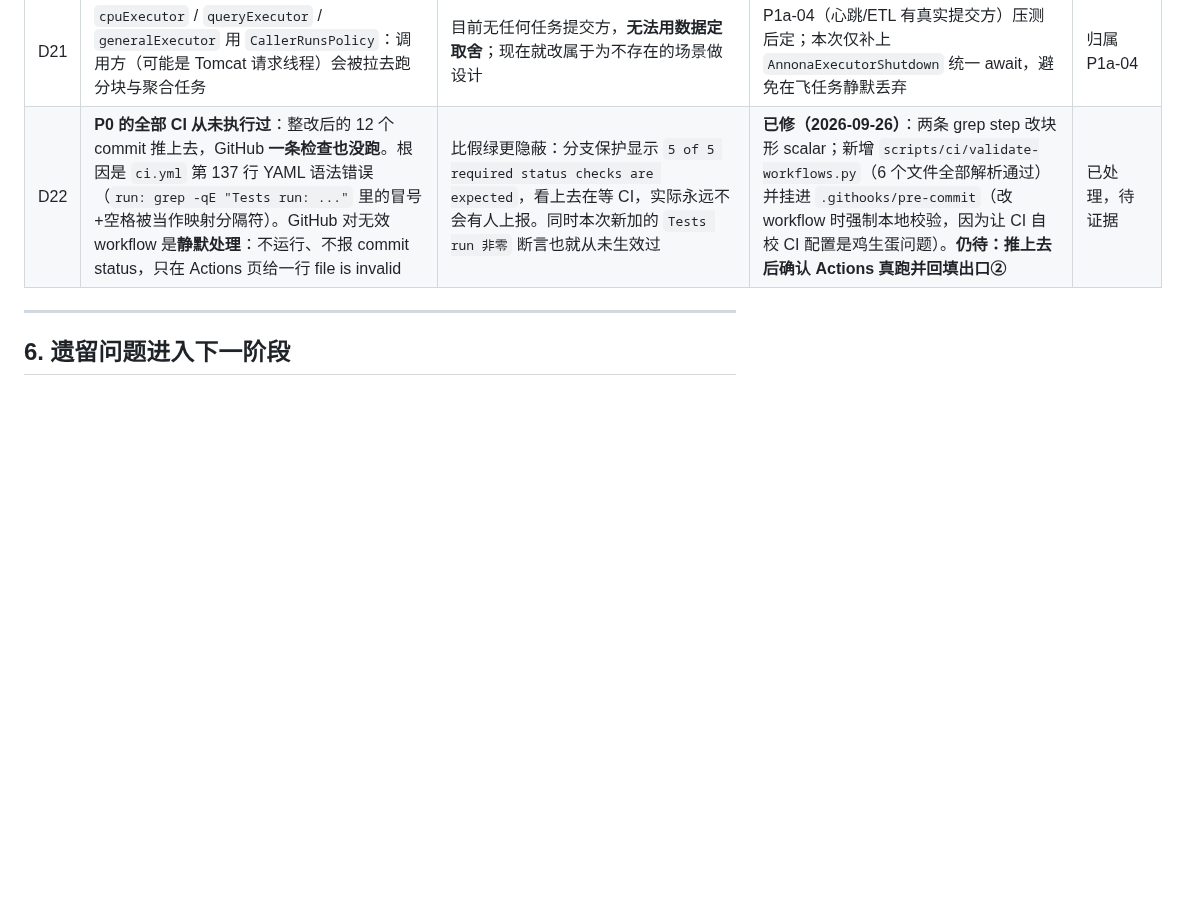
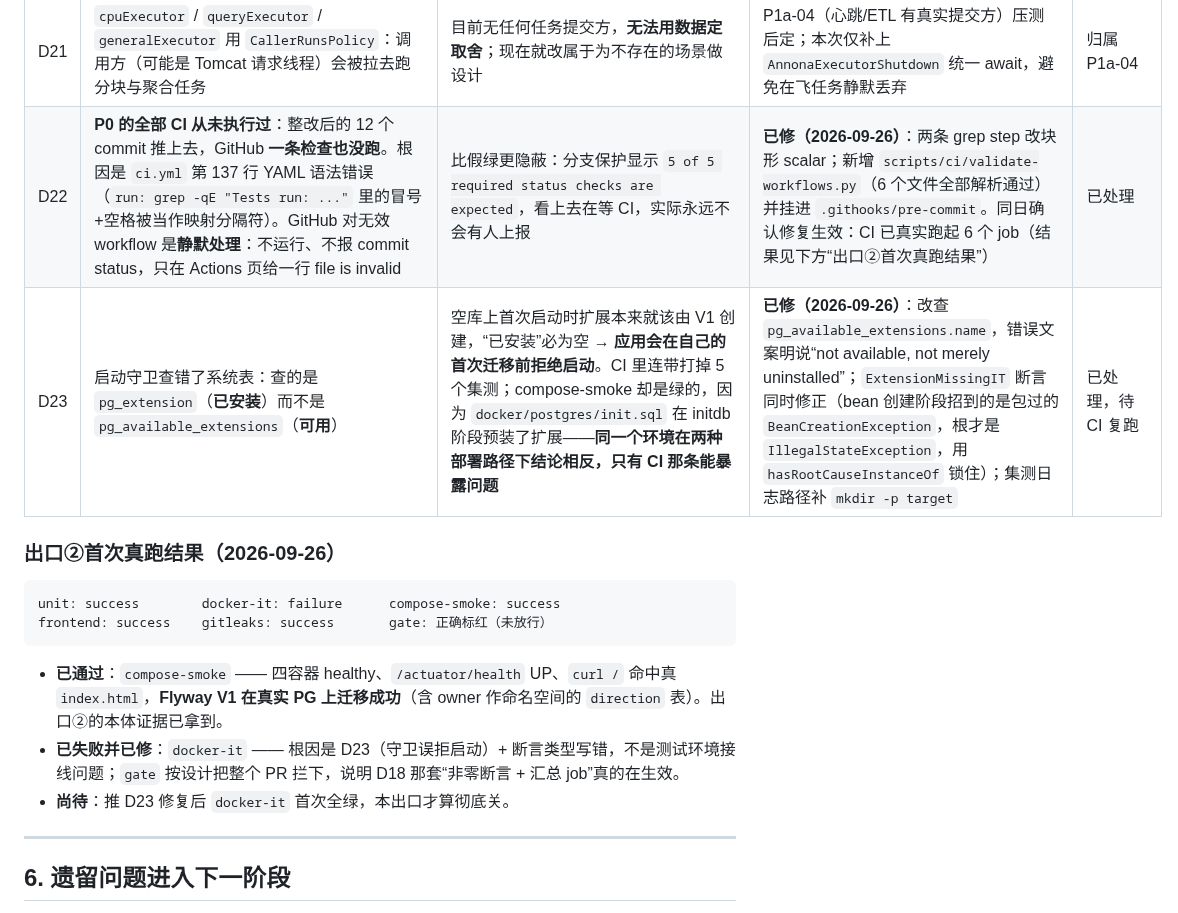
Before and after one commit to Ember452/annona, a Markdown page: docs/reports/P0-骨架-阶段总结.md, the part around the change. Rendered like a GitHub page; blank space fills up the shorter version.

Commit message:
docs: restore D22, record D23 and the first real CI run
compose-smoke went green on the first genuine run, which is the substantive evidence for P0 exit criterion 2. docker-it failed for D23 and is fixed; the phase summary now keeps both findings, the borrowing map gains the pre-flight check lesson, and P0 stays open until docker-it is green.

Signed-off-by: Ember452 <252594880+Ember452@users.noreply.github.com>

````diff
--- a/docs/reports/P0-骨架-阶段总结.md
+++ b/docs/reports/P0-骨架-阶段总结.md
@@ -159,7 +159,19 @@ $ echo "feat: <subject 长度 >72>" | .\.githooks\commit-msg /dev/stdin    # 拒
 | D19 | 全局异常处理把 4xx/5xx 也压成 HTTP 200（`NoResourceFoundException`、405、请求体不可读均返 200 + “系统繁忙”） | ① 前端 error 分支永不触发；② 反代/监控看不到故障；③ **直接遮蔽 D1**（SPA fallback 缺失被伪装成“接口正常但前端没数据”）；④ compose-smoke 的 `curl /` 会拿到 200 JSON 而看不到真因 | **已修（2026-09-26）**：业务失败仍 200 + `Result`；路由/传输层错误返真实状态码 + 同一 `Result` 体；处理器从 `annona-common` 迁到 `annona-server/config/web`；AGENTS.md §4 与设计文档 §11/§12 旧表述同步修正 | 已处理 |
 | D20 | `annona-spi` 通过 `annona-common` 传递携带 Spring Web：`common` 以 compile 作用域引 `spring-boot-starter-webmvc`（只为 `@RestControllerAdvice`），`spi` 又依赖 `common` | 发到 Maven Central 的契约 jar 会拖第三方进 Spring，**直接违反 module-granularity ADR 的“轻量接入”承诺**；ArchUnit 规则 5 只看 `import`，看不见传递依赖，以故门禁形同无物 | **已修（2026-09-26）**：`spi` 去掉对 `common` 的**未使用**依赖（实测 import 为 0）+ 自身 enforcer `bannedDependencies` 管传递依赖；`common` 降为零框架依赖 | 已处理 |
 | D21 | `cpuExecutor` / `queryExecutor` / `generalExecutor` 用 `CallerRunsPolicy`：调用方（可能是 Tomcat 请求线程）会被拉去跑分块与聚合任务 | 目前无任何任务提交方，**无法用数据定取舍**；现在就改属于为不存在的场景做设计 | P1a-04（心跳/ETL 有真实提交方）压测后定；本次仅补上 `AnnonaExecutorShutdown` 统一 await，避免在飞任务静默丢弃 | 归属 P1a-04 |
-| D22 | **P0 的全部 CI 从未执行过**：整改后的 12 个 commit 推上去，GitHub **一条检查也没跑**。根因是 `ci.yml` 第 137 行 YAML 语法错误（`run: grep -qE "Tests run: ..."` 里的冒号+空格被当作映射分隔符）。GitHub 对无效 workflow 是**静默处理**：不运行、不报 commit status，只在 Actions 页给一行 file is invalid | 比假绿更隐蔽：分支保护显示 `5 of 5 required status checks are expected`，看上去在等 CI，实际永远不会有人上报。同时本次新加的 `Tests run 非零` 断言也就从未生效过 | **已修（2026-09-26）**：两条 grep step 改块形 scalar；新增 `scripts/ci/validate-workflows.py`（6 个文件全部解析通过）并挂进 `.githooks/pre-commit`（改 workflow 时强制本地校验，因为让 CI 自校 CI 配置是鸡生蛋问题）。**仍待：推上去后确认 Actions 真跑并回填出口②** | 已处理，待证据 |
+| D22 | **P0 的全部 CI 从未执行过**：整改后的 12 个 commit 推上去，GitHub **一条检查也没跑**。根因是 `ci.yml` 第 137 行 YAML 语法错误（`run: grep -qE "Tests run: ..."` 里的冒号+空格被当作映射分隔符）。GitHub 对无效 workflow 是**静默处理**：不运行、不报 commit status，只在 Actions 页给一行 file is invalid | 比假绿更隐蔽：分支保护显示 `5 of 5 required status checks are expected`，看上去在等 CI，实际永远不会有人上报 | **已修（2026-09-26）**：两条 grep step 改块形 scalar；新增 `scripts/ci/validate-workflows.py`（6 个文件全部解析通过）并挂进 `.githooks/pre-commit`。同日确认修复生效：CI 已真实跑起 6 个 job（结果见下方“出口②首次真跑结果”） | 已处理 |
+| D23 | 启动守卫查错了系统表：查的是 `pg_extension`（**已安装**）而不是 `pg_available_extensions`（**可用**） | 空库上首次启动时扩展本来就该由 V1 创建，“已安装”必为空 → **应用会在自己的首次迁移前拒绝启动**。CI 里连带打掉 5 个集测；compose-smoke 却是绿的，因为 `docker/postgres/init.sql` 在 initdb 阶段预装了扩展——**同一个环境在两种部署路径下结论相反，只有 CI 那条能暴露问题** | **已修（2026-09-26）**：改查 `pg_available_extensions.name`，错误文案明说“not available, not merely uninstalled”；`ExtensionMissingIT` 断言同时修正（bean 创建阶段招到的是包过的 `BeanCreationException`，根才是 `IllegalStateException`，用 `hasRootCauseInstanceOf` 锁住）；集测日志路径补 `mkdir -p target` | 已处理，待 CI 复跑 |
+
+### 出口②首次真跑结果（2026-09-26）
+
+```
+unit: success        docker-it: failure      compose-smoke: success
+frontend: success    gitleaks: success       gate: 正确标红（未放行）
+```
+
+- **已通过**：`compose-smoke` —— 四容器 healthy、`/actuator/health` UP、`curl /` 命中真 `index.html`，**Flyway V1 在真实 PG 上迁移成功**（含 owner 作命名空间的 `direction` 表）。出口②的本体证据已拿到。
+- **已失败并已修**：`docker-it` —— 根因是 D23（守卫误拒启动）+ 断言类型写错，不是测试环境接线问题；`gate` 按设计把整个 PR 拦下，说明 D18 那套“非零断言 + 汇总 job”真的在生效。
+- **尚待**：推 D23 修复后 `docker-it` 首次全绿，本出口才算彻底关。
 
 ---
 
````
Also changed, not shown: docs/annona-开发计划.md (+2 -2 lines).
